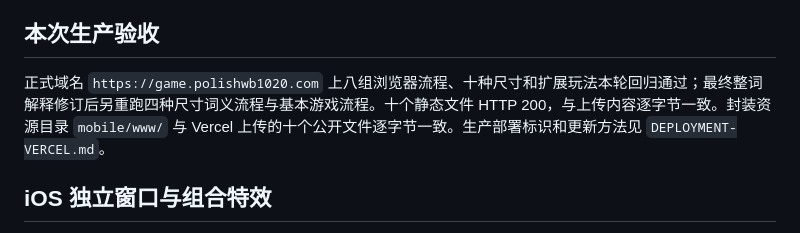
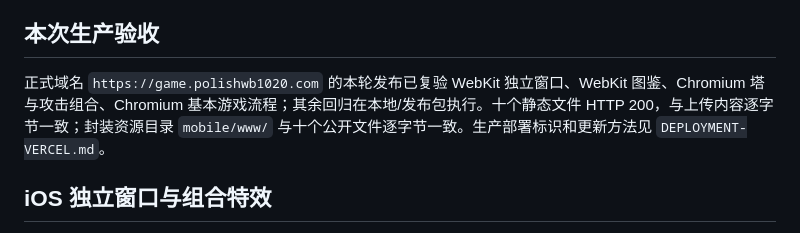
Before and after one commit to polish1020/zi-zhen, a Markdown page: docs/TESTING.md, the part around the change. Drawn GitHub-style.

```diff
--- a/docs/TESTING.md
+++ b/docs/TESTING.md
@@ -49,7 +49,7 @@
 
 ## 本次生产验收
 
-正式域名 `https://game.polishwb1020.com` 上八组浏览器流程、十种尺寸和扩展玩法本轮回归通过；最终整词解释修订后另重跑四种尺寸词义流程与基本游戏流程。十个静态文件 HTTP 200，与上传内容逐字节一致。封装资源目录 `mobile/www/` 与 Vercel 上传的十个公开文件逐字节一致。生产部署标识和更新方法见 `DEPLOYMENT-VERCEL.md`。
+正式域名 `https://game.polishwb1020.com` 的本轮发布已复验 WebKit 独立窗口、WebKit 图鉴、Chromium 塔与攻击组合、Chromium 基本游戏流程；其余回归在本地/发布包执行。十个静态文件 HTTP 200，与上传内容逐字节一致；封装资源目录 `mobile/www/` 与十个公开文件逐字节一致。生产部署标识和更新方法见 `DEPLOYMENT-VERCEL.md`。
 
 ## iOS 独立窗口与组合特效
 
```
Also changed, not shown: docs/DEPLOYMENT-VERCEL.md (+17 -6 lines).
